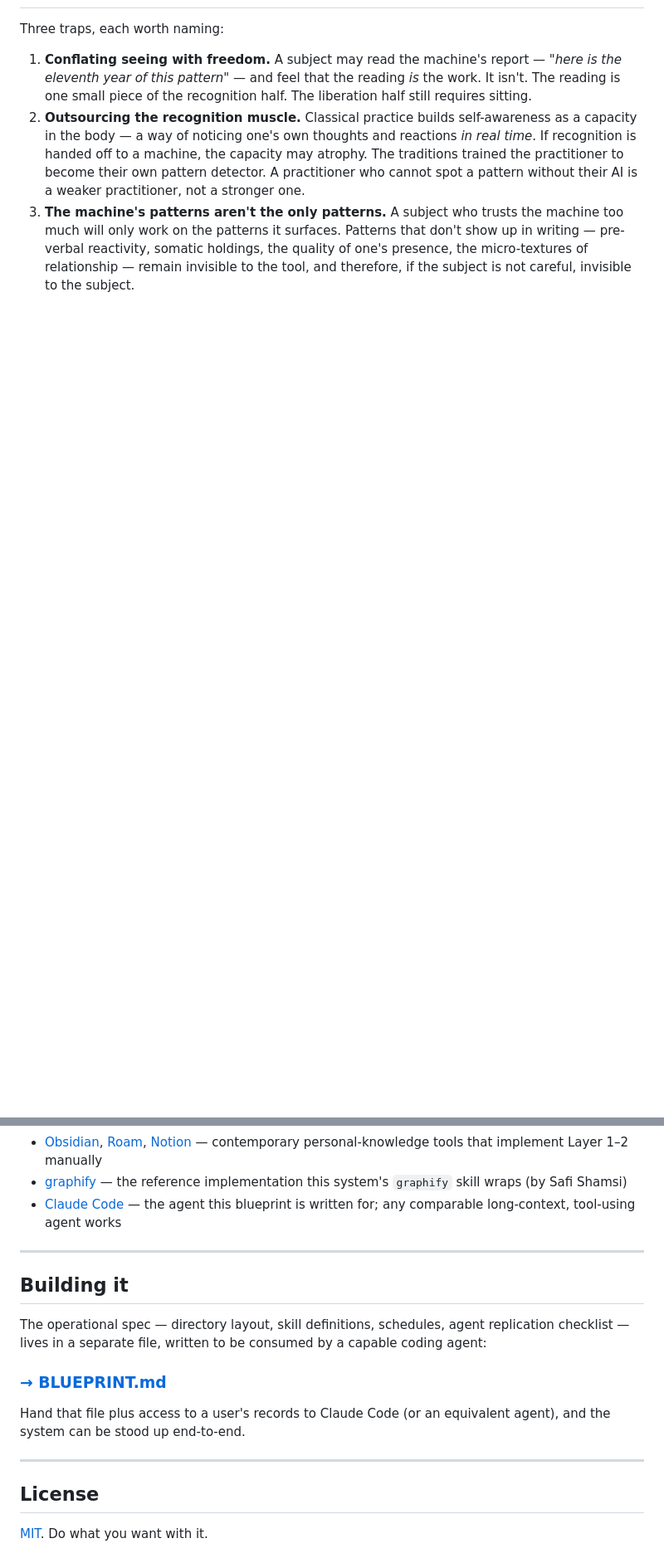
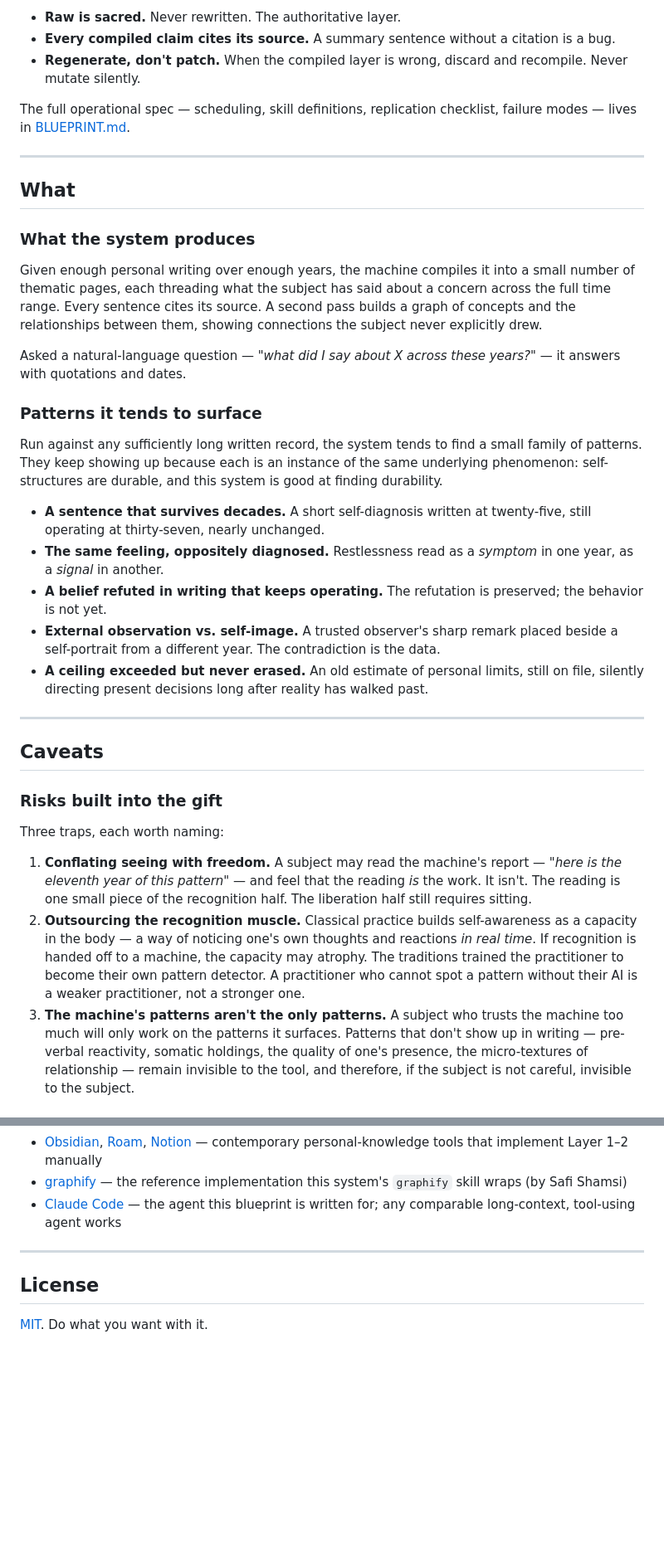
Before and after one commit to tj-byun/enlightenment-machine, a Markdown page: README.md, 2 parts joined by grey strips. Shown at 83% size. GitHub-like rendering; blank space fills up the shorter version.

```diff
--- a/README.md
+++ b/README.md
@@ -93,3 +94,34 @@ The gift is real — pattern recognition accelerated by orders of magnitude. The
+- **Raw is sacred.** Never rewritten. The authoritative layer.
+- **Every compiled claim cites its source.** A summary sentence without a citation is a bug.
+- **Regenerate, don't patch.** When the compiled layer is wrong, discard and recompile. Never mutate silently.
+
+The full operational spec — scheduling, skill definitions, replication checklist, failure modes — lives in [BLUEPRINT.md](./BLUEPRINT.md).
+
+---
+
+## What
+
+### What the system produces
+
+Given enough personal writing over enough years, the machine compiles it into a small number of thematic pages, each threading what the subject has said about a concern across the full time range. Every sentence cites its source. A second pass builds a graph of concepts and the relationships between them, showing connections the subject never explicitly drew.
+
+Asked a natural-language question — *"what did I say about X across these years?"* — it answers with quotations and dates.
+
+### Patterns it tends to surface
+
+Run against any sufficiently long written record, the system tends to find a small family of patterns. They keep showing up because each is an instance of the same underlying phenomenon: self-structures are durable, and this system is good at finding durability.
+
+- **A sentence that survives decades.** A short self-diagnosis written at twenty-five, still operating at thirty-seven, nearly unchanged.
+- **The same feeling, oppositely diagnosed.** Restlessness read as a *symptom* in one year, as a *signal* in another.
+- **A belief refuted in writing that keeps operating.** The refutation is preserved; the behavior is not yet.
+- **External observation vs. self-image.** A trusted observer's sharp remark placed beside a self-portrait from a different year. The contradiction is the data.
+- **A ceiling exceeded but never erased.** An old estimate of personal limits, still on file, silently directing present decisions long after reality has walked past.
+
+---
+
+## Caveats
+
+### Risks built into the gift
 
 Three traps, each worth naming:
 
@@ -132,16 +176,6 @@ The old teachers used to say: you cannot step outside a machine you have not fir
 
 ---
 
-## Building it
-
-The operational spec — directory layout, skill definitions, schedules, agent replication checklist — lives in a separate file, written to be consumed by a capable coding agent:
-
-### **[→ BLUEPRINT.md](./BLUEPRINT.md)**
-
-Hand that file plus access to a user's records to Claude Code (or an equivalent agent), and the system can be stood up end-to-end.
-
----
-
 ## License
 
 [MIT](./LICENSE). Do what you want with it.
```
Also changed, not shown: other parts of README.md (+53 -40 lines).
